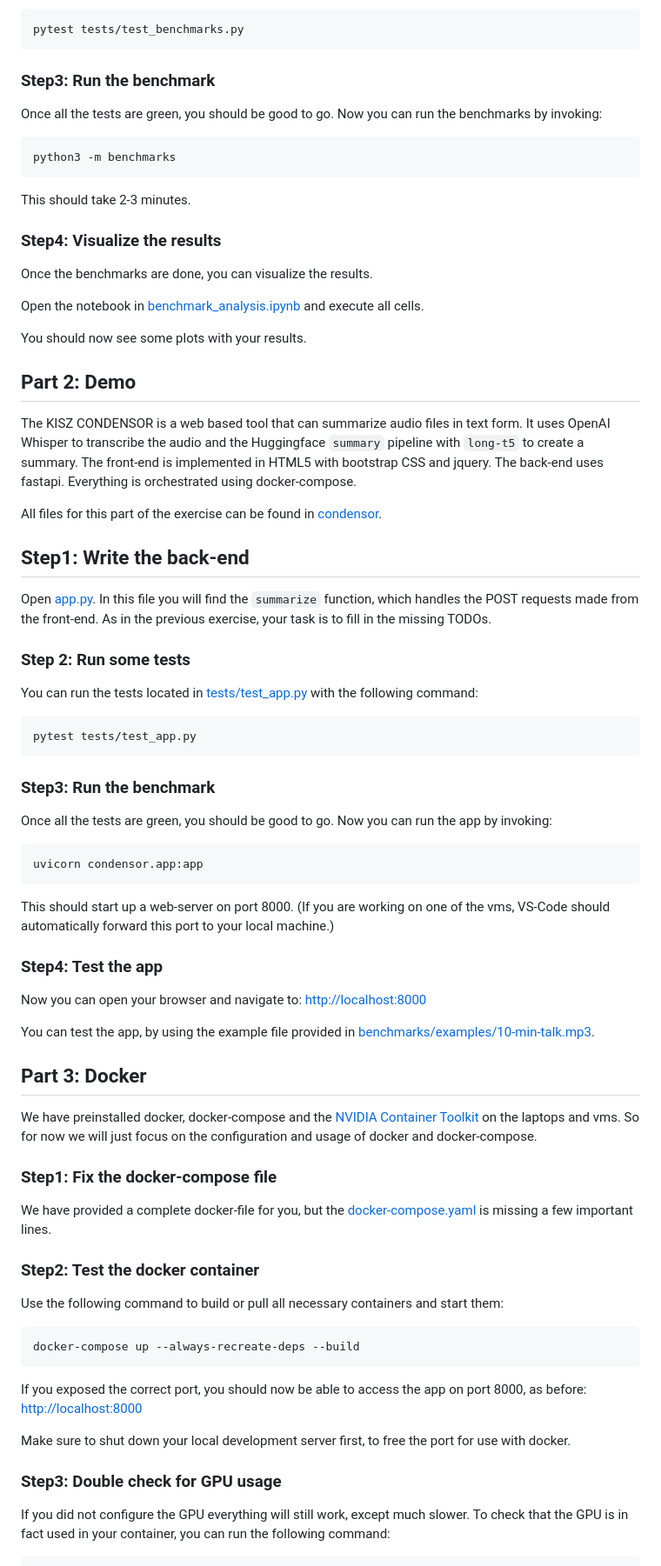
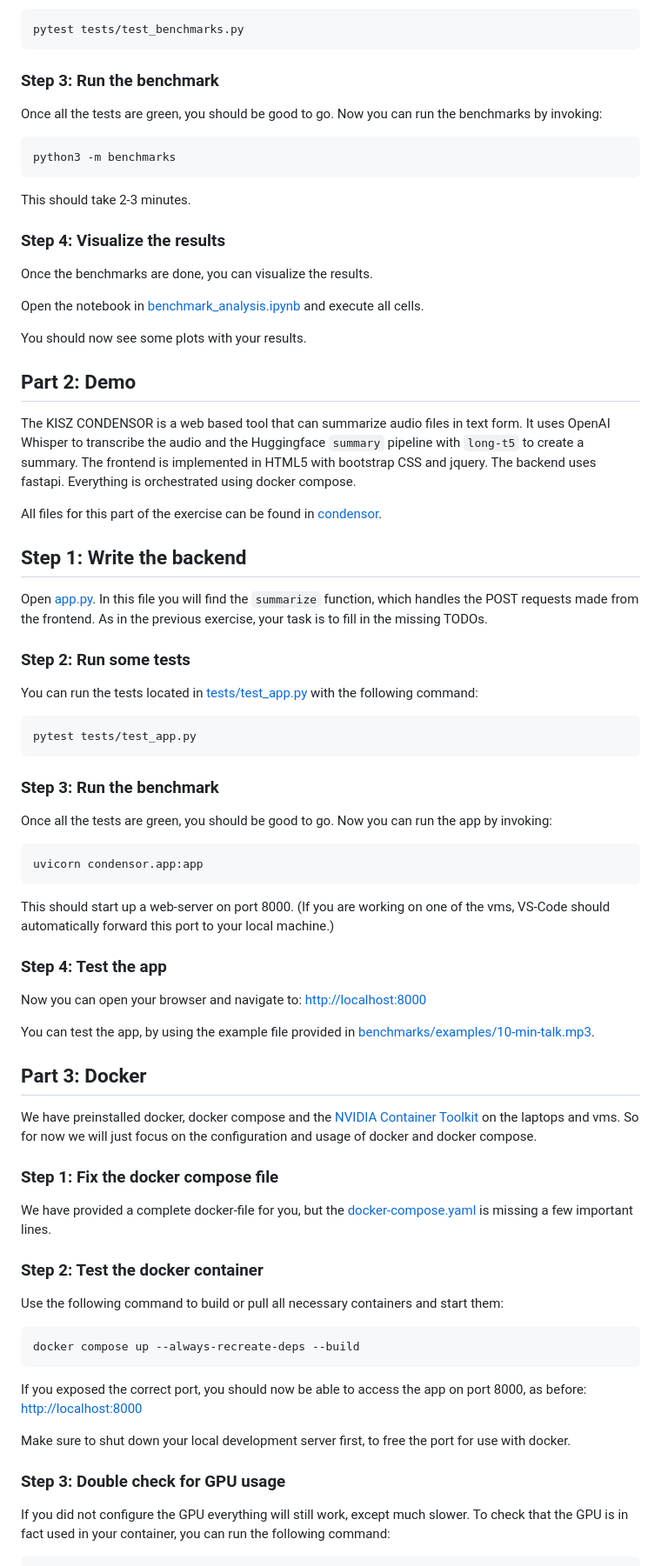
Before and after one commit to sirexeclp/pre-trained-models-workshop, a Markdown page: README.md, the part around the change printed below. Shown: that part at 87% size. Rendered like a GitHub page.

Commit message:
fix typos

```diff
--- a/README.md
+++ b/README.md
@@ -19,7 +19,7 @@ You can run the tests located in [tests/test_benchmarks.py](tests/test_benchmark
 pytest tests/test_benchmarks.py
 ~~~
 
-### Step3: Run the benchmark
+### Step 3: Run the benchmark
 
 Once all the tests are green, you should be good to go.
 Now you can run the benchmarks by invoking:
@@ -30,7 +30,7 @@ python3 -m benchmarks
 
 This should take 2-3 minutes.
 
-### Step4: Visualize the results
+### Step 4: Visualize the results
 Once the benchmarks are done, you can visualize the results.
 
 Open the notebook in [benchmark_analysis.ipynb](benchmarks/benchmark_analysis.ipynb) and execute all cells.
@@ -42,16 +42,16 @@ You should now see some plots with your results.
 
 The KISZ CONDENSOR is a web based tool that can summarize audio files in text form.
 It uses OpenAI Whisper to transcribe the audio and the Huggingface `summary` pipeline with `long-t5` to create a summary.
-The front-end is implemented in HTML5 with bootstrap CSS and jquery.
-The back-end uses fastapi.
-Everything is orchestrated using docker-compose.
+The frontend is implemented in HTML5 with bootstrap CSS and jquery.
+The backend uses fastapi.
+Everything is orchestrated using docker compose.
 
 All files for this part of the exercise can be found in [condensor](condensor).
 
-## Step1: Write the back-end
+## Step 1: Write the backend
 
 Open [app.py](condensor/app.py).
-In this file you will find the `summarize` function, which handles the POST requests made from the front-end.
+In this file you will find the `summarize` function, which handles the POST requests made from the frontend.
 As in the previous exercise, your task is to fill in the missing TODOs.
 
 ### Step 2: Run some tests
@@ -62,7 +62,7 @@ You can run the tests located in [tests/test_app.py](tests/test_app.py) with the
 pytest tests/test_app.py
 ~~~
 
-### Step3: Run the benchmark
+### Step 3: Run the benchmark
 
 Once all the tests are green, you should be good to go.
 Now you can run the app by invoking:
@@ -74,7 +74,7 @@ uvicorn condensor.app:app
 This should start up a web-server on port 8000.
 (If you are working on one of the vms, VS-Code should automatically forward this port to your local machine.)
 
-### Step4: Test the app
+### Step 4: Test the app
 
 Now you can open your browser and navigate to: [http://localhost:8000](http://localhost:8000)
 
@@ -82,20 +82,20 @@ You can test the app, by using the example file provided in [benchmarks/examples
 
 ## Part 3: Docker
 
-We have preinstalled docker, docker-compose and the [NVIDIA Container Toolkit](https://docs.nvidia.com/datacenter/cloud-native/container-toolkit/install-guide.html#docker) on the laptops and vms.
-So for now we will just focus on the configuration and usage of docker and docker-compose.
+We have preinstalled docker, docker compose and the [NVIDIA Container Toolkit](https://docs.nvidia.com/datacenter/cloud-native/container-toolkit/install-guide.html#docker) on the laptops and vms.
+So for now we will just focus on the configuration and usage of docker and docker compose.
 
-### Step1: Fix the docker-compose file
+### Step 1: Fix the docker compose file
 
 We have provided a complete docker-file for you, but the [docker-compose.yaml](docker-compose.yaml)
 is missing a few important lines.
 
-### Step2: Test the docker container
+### Step 2: Test the docker container
 
 Use the following command to build or pull all necessary containers and start them:
 
 ~~~bash
-docker-compose up --always-recreate-deps --build
+docker compose up --always-recreate-deps --build
 ~~~
 
 If you exposed the correct port, you should now be able to access the app on port 8000, as before:
@@ -103,7 +103,7 @@ If you exposed the correct port, you should now be able to access the app on por
 
 Make sure to shut down your local development server first, to free the port for use with docker.
 
-### Step3: Double check for GPU usage
+### Step 3: Double check for GPU usage
 
 If you did not configure the GPU everything will still work, except much slower.
 To check that the GPU is in fact used in your container, you can run the following command:
```
Also changed, not shown: other parts of README.md (+1 -1 lines).
